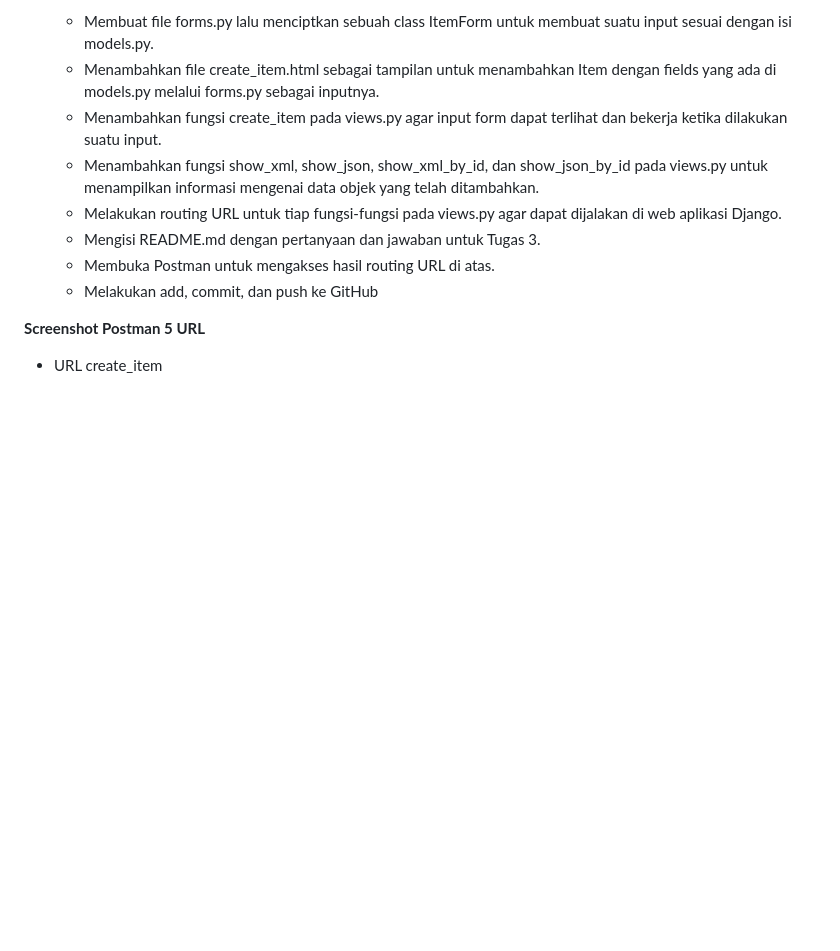
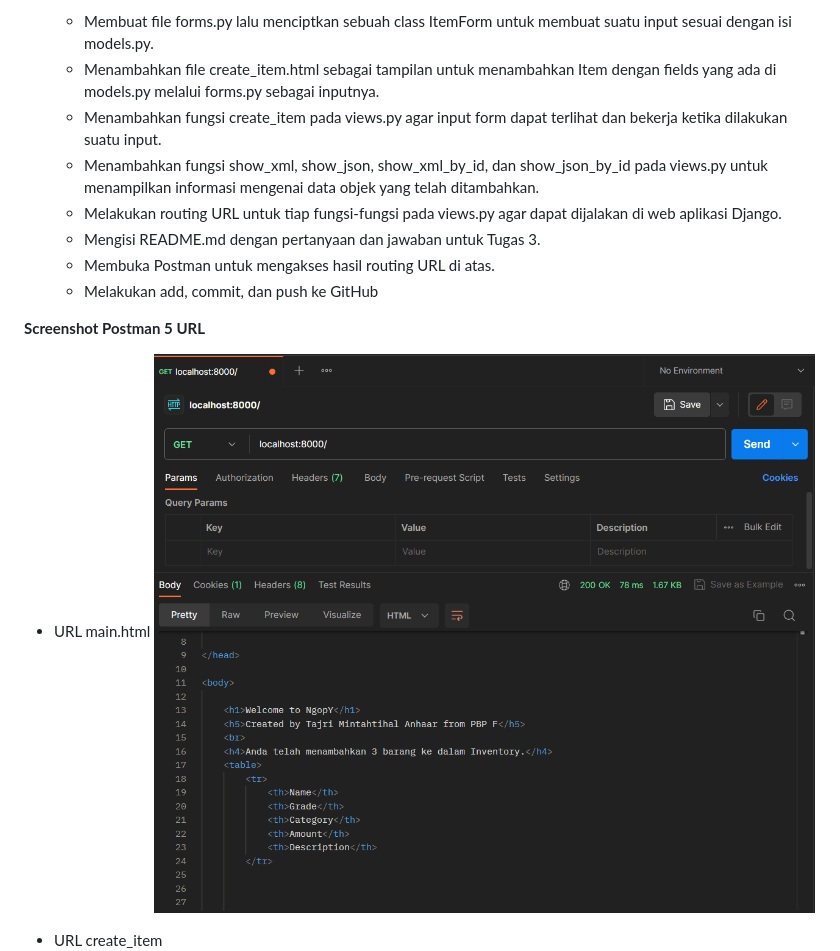
Before and after one commit to tajreee/mvt-django, a Markdown page: README.md, the part around the change. Drawn GitHub-style; pictures changed too: images/main-views.png (added); blank space fills up the shorter version.

Commit message:
update README.md v2.0

```diff
--- a/README.md
+++ b/README.md
@@ -75,6 +75,9 @@ Referensi:
     - Melakukan add, commit, dan push ke GitHub
 
 **Screenshot Postman 5 URL**
+- URL main.html
+![main.html](/images/main-views.png)
+
 - URL create_item
 ![create-item.html](/images/create-item-views.png)
 
```
